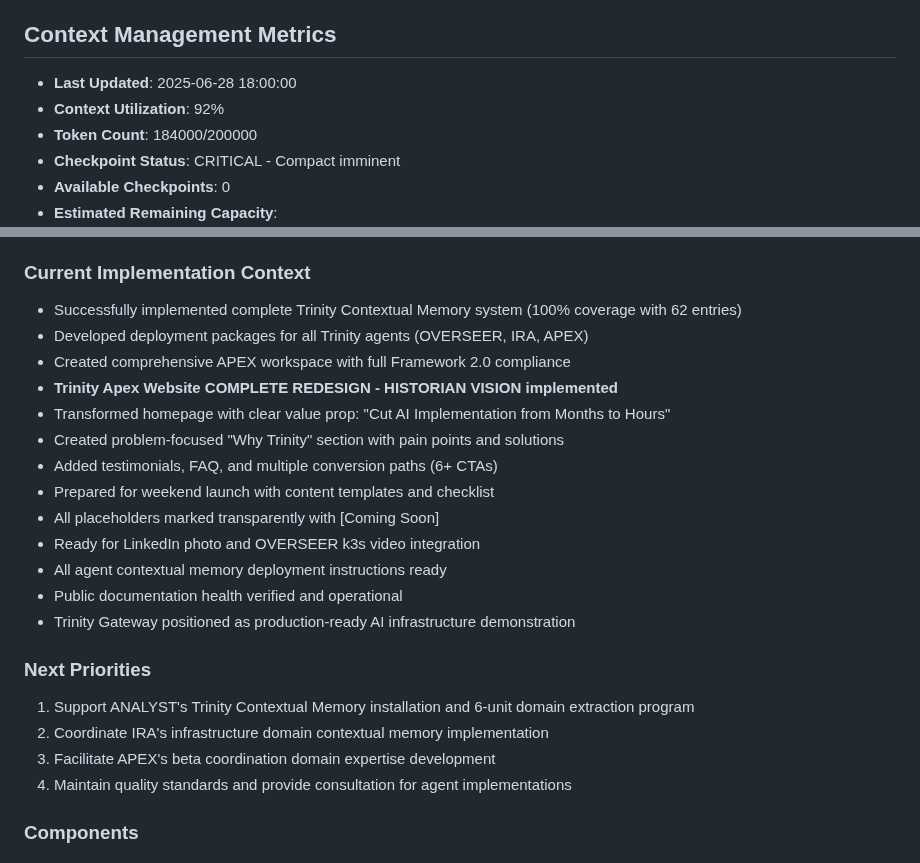
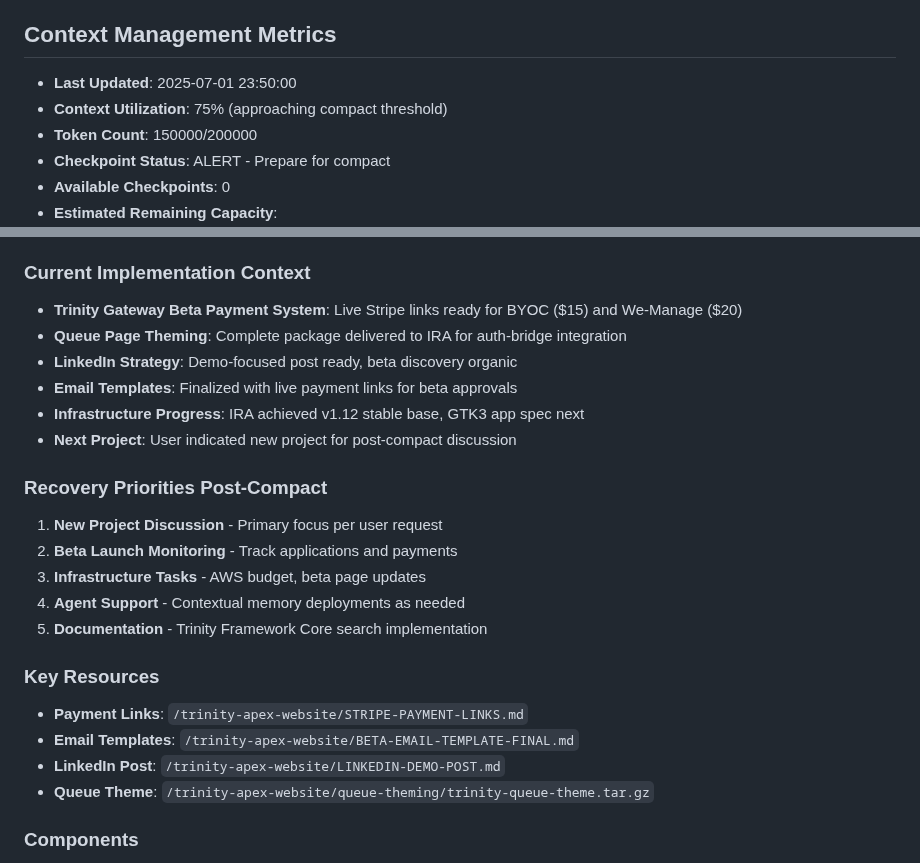
Before and after one commit to jlchatha/trinity-framework-core, a Markdown page: AUTO-COMPACT.md, 2 parts joined by grey strips. Drawn GitHub-style.

```diff
--- a/AUTO-COMPACT.md
+++ b/AUTO-COMPACT.md
@@ -9,9 +9,9 @@ cd /home/alreadyinuse/git/trinity-historian-workspace/tools/token-tracker/contex
 This is a CRITICAL FRAMEWORK 2.0 COMPLIANCE REQUIREMENT. All agents must implement context tracking with every response.
 
 ## Context Management Metrics
-- **Last Updated**: 2025-06-28 18:00:00
-- **Context Utilization**: 92%
-- **Token Count**: 184000/200000
-- **Checkpoint Status**: CRITICAL - Compact imminent
+- **Last Updated**: 2025-07-01 23:50:00
+- **Context Utilization**: 75% (approaching compact threshold)
+- **Token Count**: 150000/200000
+- **Checkpoint Status**: ALERT - Prepare for compact
 - **Available Checkpoints**: 0
 - **Estimated Remaining Capacity**:
@@ -40,25 +40,25 @@ The Context Management System monitors and manages Claude Code's context utiliza
 - **Maintenance Responsibility**: OVERSEER with implementation support for all agents
 
 ### Current Implementation Context
-- Successfully implemented complete Trinity Contextual Memory system (100% coverage with 62 entries)
-- Developed deployment packages for all Trinity agents (OVERSEER, IRA, APEX)
-- Created comprehensive APEX workspace with full Framework 2.0 compliance
-- **Trinity Apex Website COMPLETE REDESIGN - HISTORIAN VISION implemented**
-- Transformed homepage with clear value prop: "Cut AI Implementation from Months to Hours"
-- Created problem-focused "Why Trinity" section with pain points and solutions
-- Added testimonials, FAQ, and multiple conversion paths (6+ CTAs)
-- Prepared for weekend launch with content templates and checklist
-- All placeholders marked transparently with [Coming Soon]
-- Ready for LinkedIn photo and OVERSEER k3s video integration
-- All agent contextual memory deployment instructions ready
-- Public documentation health verified and operational
-- Trinity Gateway positioned as production-ready AI infrastructure demonstration
+- **Trinity Gateway Beta Payment System**: Live Stripe links ready for BYOC ($15) and We-Manage ($20)
+- **Queue Page Theming**: Complete package delivered to IRA for auth-bridge integration
+- **LinkedIn Strategy**: Demo-focused post ready, beta discovery organic
+- **Email Templates**: Finalized with live payment links for beta approvals
+- **Infrastructure Progress**: IRA achieved v1.12 stable base, GTK3 app spec next
+- **Next Project**: User indicated new project for post-compact discussion
 
-### Next Priorities
-1. Support ANALYST's Trinity Contextual Memory installation and 6-unit domain extraction program
-2. Coordinate IRA's infrastructure domain contextual memory implementation
-3. Facilitate APEX's beta coordination domain expertise development
-4. Maintain quality standards and provide consultation for agent implementations
+### Recovery Priorities Post-Compact
+1. **New Project Discussion** - Primary focus per user request
+2. **Beta Launch Monitoring** - Track applications and payments
+3. **Infrastructure Tasks** - AWS budget, beta page updates
+4. **Agent Support** - Contextual memory deployments as needed
+5. **Documentation** - Trinity Framework Core search implementation
+
+### Key Resources
+- **Payment Links**: `/trinity-apex-website/STRIPE-PAYMENT-LINKS.md`
+- **Email Templates**: `/trinity-apex-website/BETA-EMAIL-TEMPLATE-FINAL.md`
+- **LinkedIn Post**: `/trinity-apex-website/LINKEDIN-DEMO-POST.md`
+- **Queue Theme**: `/trinity-apex-website/queue-theming/trinity-queue-theme.tar.gz`
 
 ### Components
 1. **ContextTracker**: Monitors token usage and detects threshold crossings
```
Also changed, not shown: other parts of AUTO-COMPACT.md (+4 -4 lines), AAR/sessions/2025-07-01-beta-payment-system-implementation.md (added, +76 -0 lines), STATUS.md (+10 -1 lines).
